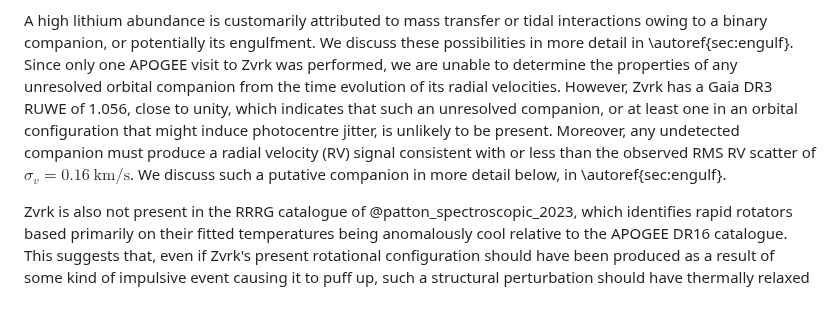
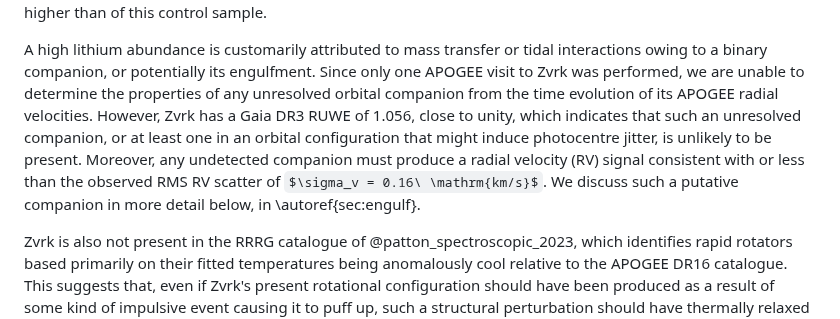
Before and after one commit to darthoctopus/zvrk, a Markdown page: Writeup/zvrk.md, the part around the change. Drawn GitHub-style; some formulas as TeX source.

Commit message:
extraneous sentence

```diff
--- a/Writeup/zvrk.md
+++ b/Writeup/zvrk.md
@@ -260,7 +260,7 @@ Given this star's magnitude and parallax from Gaia, I'm guessing this star is no
 
 Finally, we recall that our initial selection of Zvrk was on the basis of a measurement of enhanced lithium enrichment, which we measure to be $\mathrm{A(Li)} = 3.16 \pm 0.08$ dex --- almost meteoritic --- by combining a measurement of [Fe/H] from APOGEE DR17, [Li/Fe] from GALAH DR4, and the solar value of $\mathrm{A(Li)} = 0.96 \pm 0.05$ dex of @wang_3d_2021. To assess the statistical significance of this measurement, we compare this value to those obtained from comparable stars in the GALAH sample. Specifically, we consider A(Li) measurements of stars whose reddening-corrected Gaia $\mathrm{BP} - \mathrm{RP}$ colours were within $1\sigma$ of Zvrk's, whose GALAH [Fe/H] values were within $0.1$ dex of Zvrk's APOGEE DR17 value of $0.24$, whose Gaia absolute magnitudes were within $1\sigma$ of Zvrk's, and whose Gaia DR3 Renormalised Unit Weight Errors (RUWE) were less than 1.4, to select single stars [1.4 being the typically quoted threshold value indicating the presence of an unresolved binary inducing photocentre jitter: @rizzuto_zodiacal_2018]. This yielded a subsample of 287 stars, a histogram of whose A(Li) measurements we show in \cref{fig:lithium1}. This control sample population has a median A(Li) of $-0.02$ dex and a MAD of $0.2$ dex, which is consistent with (if a little lower than) the baseline estimate provided in @soaresfurtado_lithium_2021. Zvrk's lithium enrichment, indicated with the vertical dashed line, is clearly far higher than of this control sample.
 
-A high lithium abundance is customarily attributed to mass transfer or tidal interactions owing to a binary companion, or potentially its engulfment. We discuss these possibilities in more detail in \autoref{sec:engulf}. Since only one APOGEE visit to Zvrk was performed, we are unable to determine the properties of any unresolved orbital companion from the time evolution of its radial velocities. However, Zvrk has a Gaia DR3 RUWE of 1.056, close to unity, which indicates that such an unresolved companion, or at least one in an orbital configuration that might induce photocentre jitter, is unlikely to be present. Moreover, any undetected companion must produce a radial velocity (RV) signal consistent with or less than the observed RMS RV scatter of $\sigma_v = 0.16\ \mathrm{km/s}$. We discuss such a putative companion in more detail below, in \autoref{sec:engulf}.
+A high lithium abundance is customarily attributed to mass transfer or tidal interactions owing to a binary companion, or potentially its engulfment. Since only one APOGEE visit to Zvrk was performed, we are unable to determine the properties of any unresolved orbital companion from the time evolution of its APOGEE radial velocities. However, Zvrk has a Gaia DR3 RUWE of 1.056, close to unity, which indicates that such an unresolved companion, or at least one in an orbital configuration that might induce photocentre jitter, is unlikely to be present. Moreover, any undetected companion must produce a radial velocity (RV) signal consistent with or less than the observed RMS RV scatter of $\sigma_v = 0.16\ \mathrm{km/s}$. We discuss such a putative companion in more detail below, in \autoref{sec:engulf}.
 
 Zvrk is also not present in the RRRG catalogue of @patton_spectroscopic_2023, which identifies rapid rotators based primarily on their fitted temperatures being anomalously cool relative to the APOGEE DR16 catalogue. This suggests that, even if Zvrk's present rotational configuration should have been produced as a result of some kind of impulsive event causing it to puff up, such a structural perturbation should have thermally relaxed by now. Thus, at least Zvrk's structure, although probably not its evolutionary history, should be amenable to description by numerical stellar models in hydrostatic equilibrium, as we have assumed.
 
```
